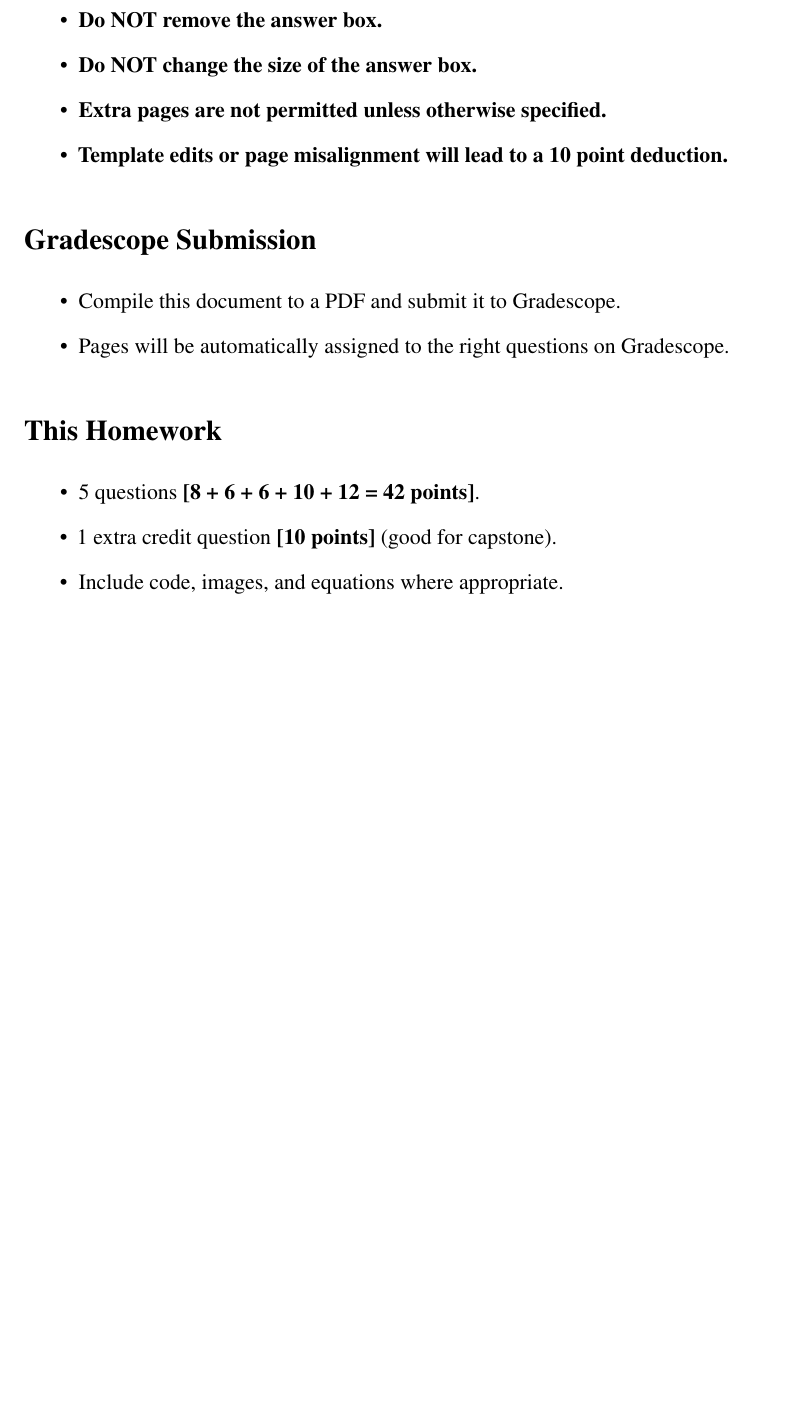
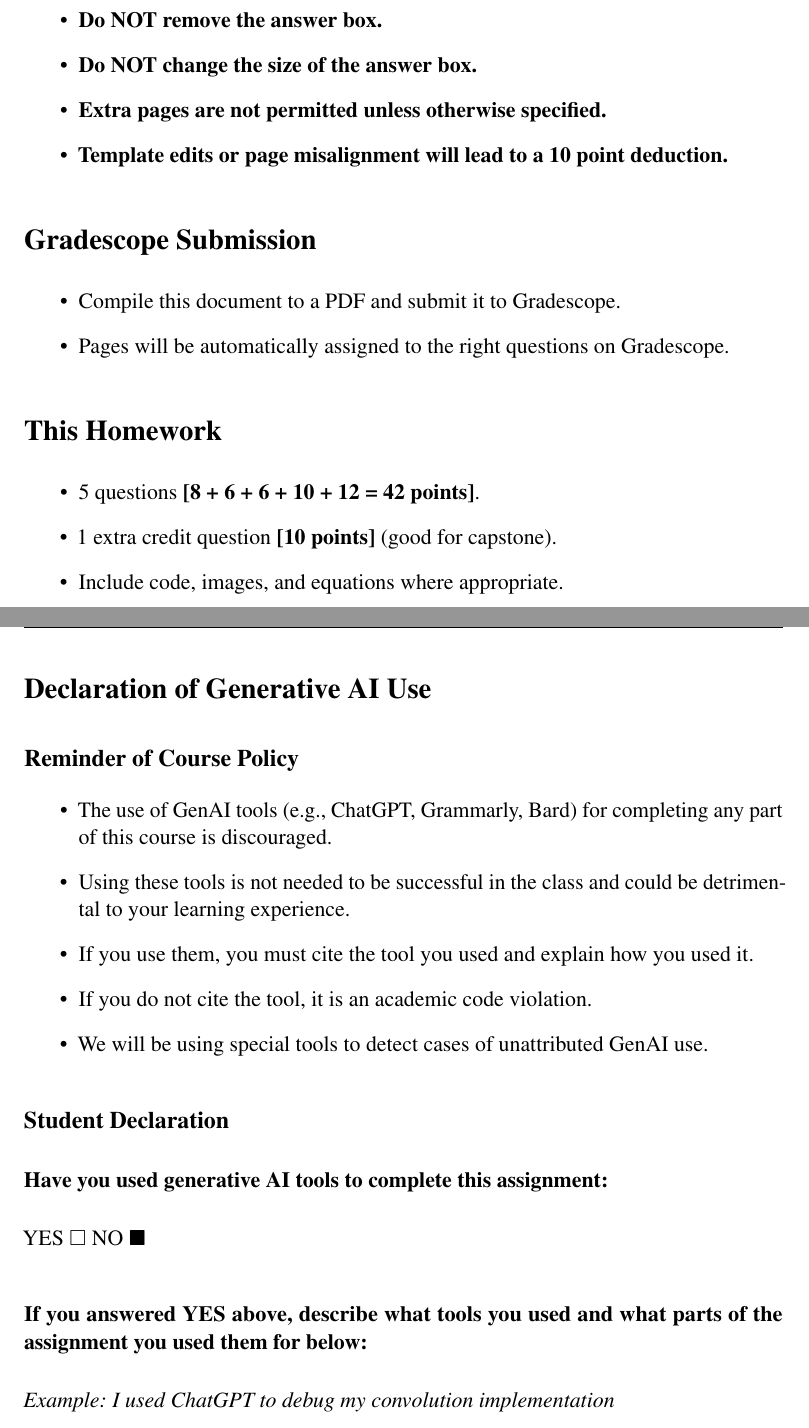
Before and after one commit to BrownCSCI1430/Homework5_CNNs_Template, a LaTeX problem sheet (questions/Homework5_Questions_Template.tex): part of page 1 of 17 before the commit and two parts of pages 1 and 2 of 18 after it, the two joined at a grey line, cut so that both start at the same text, the shorter picture padded with empty space. Compiled offline with pdfLaTeX.

Commit message:
Questions include GenAI declaration

```diff
--- a/questions/Homework5_Questions_Template.tex
+++ b/questions/Homework5_Questions_Template.tex
@@ -76,6 +76,7 @@
 \lfoot{\textcolor{red}{\textbf{Only}
 \ifcase\thepage
 \or \textbf{instructions}
+\or \textbf{GenAI declaration}
 \or \textbf{Q1 (a)}
 \or \textbf{Q1 (b)}
 \or \textbf{Q2}
@@ -136,6 +137,38 @@ This document is a template with specific answer regions and a fixed number of p
     \item 1 extra credit question \textbf{[10 points]} (good for capstone).
     \item Include code, images, and equations where appropriate.
 \end{itemize}
+
+\pagebreak
+
+\section*{Declaration of Generative AI Use}
+
+\subsection*{Reminder of Course Policy}
+
+\begin{itemize}
+    \item The use of GenAI tools (e.g., ChatGPT, Grammarly, Bard) for completing any part of this course is discouraged.
+    \item Using these tools is not needed to be successful in the class and could be detrimental to your learning experience.
+    \item If you use them, you must cite the tool you used and explain how you used it.
+    \item If you do not cite the tool, it is an academic code violation.
+    \item We will be using special tools to detect cases of unattributed GenAI use.
+\end{itemize}
+
+\subsection*{Student Declaration}
+
+\subsubsection*{Have you used generative AI tools to complete this assignment:}
+
+%%%%%%%%%%%%%% TODO %%%%%%%%%%%%%%%%%%%%
+
+YES $\square$ NO $\blacksquare$ % change answer to \blacksquare
+
+%%%%%%%%%%%%%%%%%%%%%%%%%%%%%%%%%%%%%%%%
+
+\subsubsection*{If you answered YES above, describe what tools you used and what parts of the assignment you used them for below:}
+
+%%%%%%%%%%%%%% TODO %%%%%%%%%%%%%%%%%%%%
+
+\textit{Example: I used ChatGPT to debug my convolution implementation}
+
+%%%%%%%%%%%%%%%%%%%%%%%%%%%%%%%%%%%%%%%%
 
 \pagebreak
 
```
Also changed, not shown: questions/Homework5_Questions_Template.pdf.
